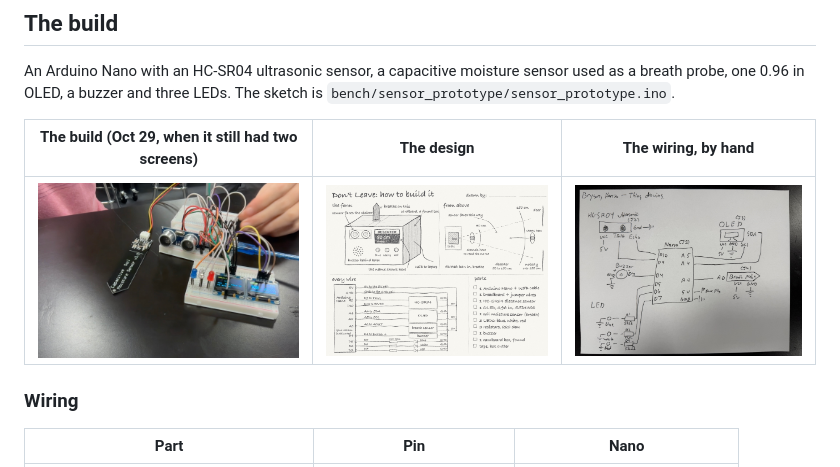
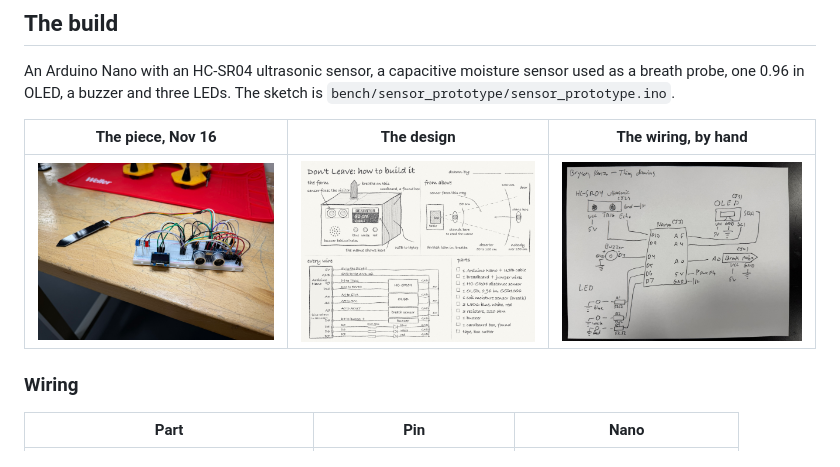
Before and after one commit to kliddle29/sensor-project, a Markdown page: README.md, the part around the change. Rendered like a GitHub page; pictures changed too: bench/img/finished-piece.jpg (added).

Commit message:
README: a photo of the piece on Nov 16
The only build photo was from Oct 29, when it still had two screens.
This one shows the build as it is for v1.0: one OLED, the breath probe,
three LEDs and the HC-SR04. Scaled to 1600 px, with the phone's location
and other metadata stripped before it went into the public repo.

Co-Authored-By: Claude Opus 5.5 <noreply@anthropic.com>

```diff
--- a/README.md
+++ b/README.md
@@ -71,9 +71,9 @@ Rows are checked top to bottom, and the first one true for its whole hold wins.
 
 An Arduino Nano with an HC-SR04 ultrasonic sensor, a capacitive moisture sensor used as a breath probe, one 0.96 in OLED, a buzzer and three LEDs. The sketch is `bench/sensor_prototype/sensor_prototype.ino`.
 
-| The build (Oct 29, when it still had two screens) | The design | The wiring, by hand |
+| The piece, Nov 16 | The design | The wiring, by hand |
 |---|---|---|
-| ![The working build](bench/img/sensor-prototype-build.jpg) | ![design.jpg](design.jpg) | ![design-wiring.jpg](design-wiring.jpg) |
+| ![The piece on Nov 16: the breath probe, three LEDs, one OLED and the HC-SR04 on the breadboard with the Nano](bench/img/finished-piece.jpg) | ![design.jpg](design.jpg) | ![design-wiring.jpg](design-wiring.jpg) |
 
 ### Wiring
 
```
